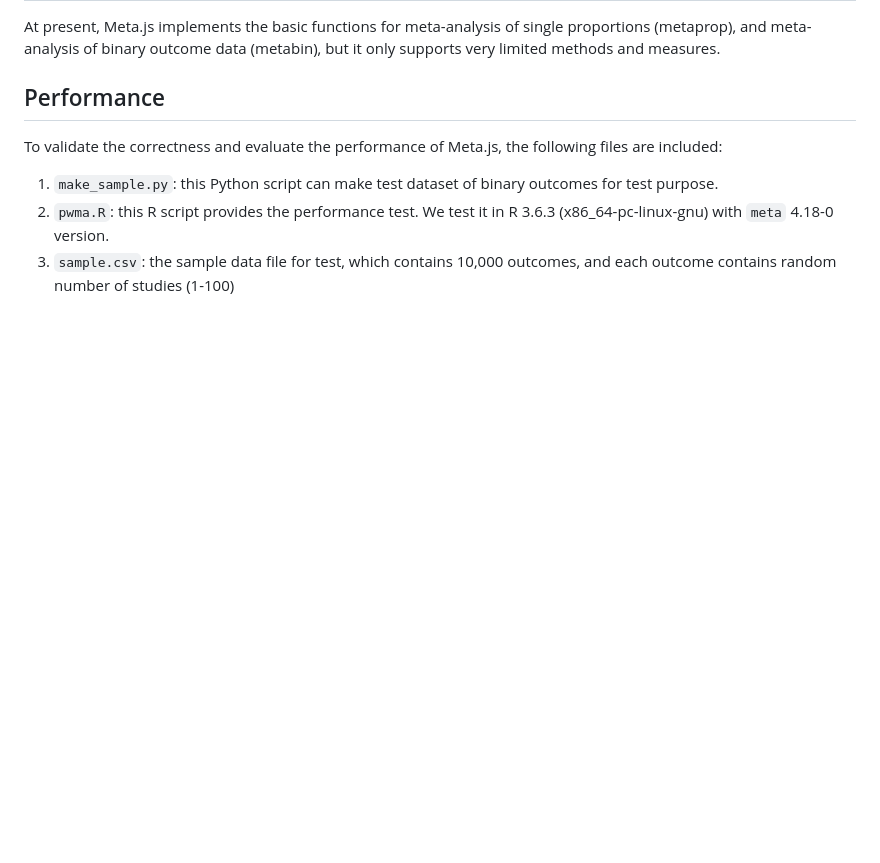
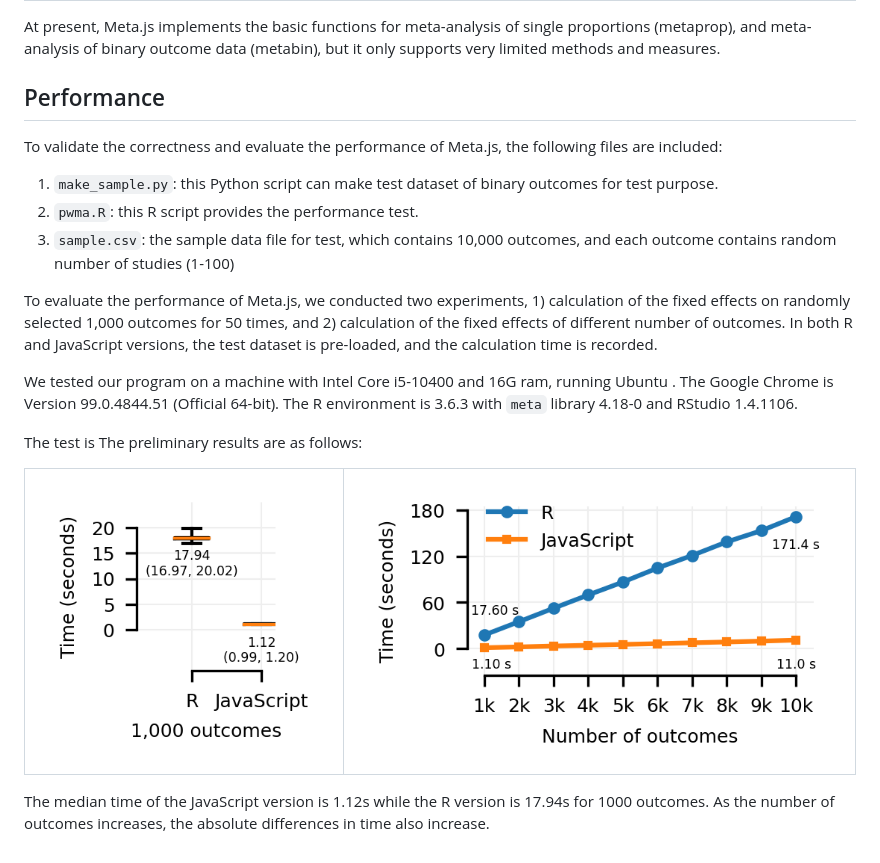
Before and after one commit to OHNLP/Meta.js, a Markdown page: README.md, the part around the change. Drawn GitHub-style; pictures changed too: static/img/perf-10k.png (added), static/img/perf-RvsJS.png (added); blank space fills up the shorter version.

```diff
--- a/README.md
+++ b/README.md
@@ -20,5 +20,20 @@ At present, Meta.js implements the basic functions for meta-analysis of single p
 To validate the correctness and evaluate the performance of Meta.js, the following files are included:
 
 1. `make_sample.py`: this Python script can make test dataset of binary outcomes for test purpose.
-2. `pwma.R`: this R script provides the performance test. We test it in R 3.6.3 (x86_64-pc-linux-gnu) with `meta` 4.18-0 version.
+2. `pwma.R`: this R script provides the performance test.
 3. `sample.csv`: the sample data file for test, which contains 10,000 outcomes, and each outcome contains random number of studies (1-100)
+
+To evaluate the performance of Meta.js, we conducted two experiments, 1) calculation of the fixed effects on randomly selected 1,000 outcomes for 50 times, and 2) calculation of the fixed effects of different number of outcomes. In both R and JavaScript versions, the test dataset is pre-loaded, and the calculation time is recorded.
+
+We tested our program on a machine with Intel Core i5-10400 and 16G ram, running Ubuntu . The Google Chrome is Version 99.0.4844.51 (Official 64-bit). The R environment is 3.6.3 with `meta` library 4.18-0 and RStudio 1.4.1106.
+
+The test is The preliminary results are as follows:
+
+<table style="width:100%;">
+<tr>
+  <td><img src="https://raw.githubusercontent.com/OHNLP/Meta.js/main/static/img/perf-RvsJS.png"></td>
+  <td><img src="https://raw.githubusercontent.com/OHNLP/Meta.js/main/static/img/perf-10k.png"></td>
+</tr>
+</table>
+
+The median time of the JavaScript version is 1.12s while the R version is 17.94s for 1000 outcomes. As the number of outcomes increases, the absolute differences in time also increase.
```
